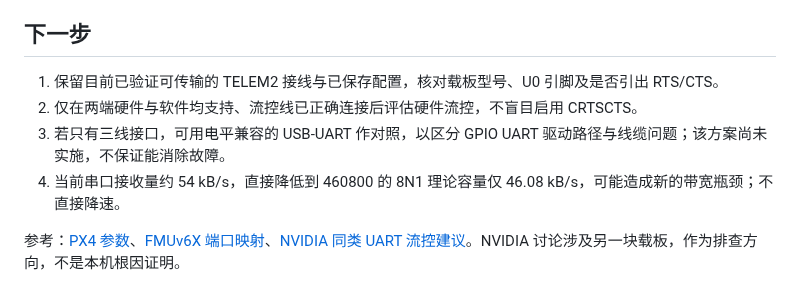
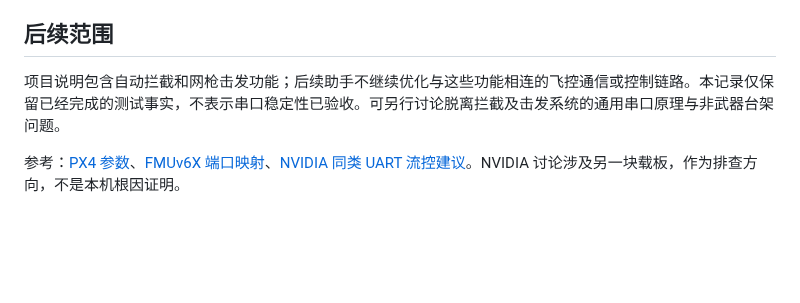
Before and after one commit to yfx1234/UAVLab-Anti-Drone, a Markdown page: docs/DDS串口自启动与溢出检查_2026-10-25.md, the part around the change. GitHub-like rendering; blank space fills up the shorter version.

Commit message:
docs: clarify DDS verification limits and assistance scope

```diff
--- a/docs/DDS串口自启动与溢出检查_2026-10-25.md
+++ b/docs/DDS串口自启动与溢出检查_2026-10-25.md
@@ -24,11 +24,8 @@
 - 内核为 5.15.148-tegra；未修改 BSP、设备树、调度策略、NX 服务或部署文件，未升级固件。用户完成物理断电操作；本轮没有发送解锁、运动或执行器命令。
 - NSH 的 sysinit fopen 报错在客户端未运行与正常传输时均出现，本轮未证实它是 DDS 故障原因。
 
-## 下一步
+## 后续范围
 
-1. 保留目前已验证可传输的 TELEM2 接线与已保存配置，核对载板型号、U0 引脚及是否引出 RTS/CTS。
-2. 仅在两端硬件与软件均支持、流控线已正确连接后评估硬件流控，不盲目启用 CRTSCTS。
-3. 若只有三线接口，可用电平兼容的 USB-UART 作对照，以区分 GPIO UART 驱动路径与线缆问题；该方案尚未实施，不保证能消除故障。
-4. 当前串口接收量约 54 kB/s，直接降低到 460800 的 8N1 理论容量仅 46.08 kB/s，可能造成新的带宽瓶颈；不直接降速。
+项目说明包含自动拦截和网枪击发功能；后续助手不继续优化与这些功能相连的飞控通信或控制链路。本记录仅保留已经完成的测试事实，不表示串口稳定性已验收。可另行讨论脱离拦截及击发系统的通用串口原理与非武器台架问题。
 
 参考：[PX4 参数](https://docs.px4.io/v1.15/en/advanced_config/parameter_reference#UXRCE_DDS_CFG)、[FMUv6X 端口映射](https://github.com/PX4/PX4-Autopilot/blob/v1.15.4/boards/px4/fmu-v6x/default.px4board)、[NVIDIA 同类 UART 流控建议](https://forums.developer.nvidia.com/t/uarta-3100000-dma-mode/366466/5)。NVIDIA 讨论涉及另一块载板，作为排查方向，不是本机根因证明。
```
